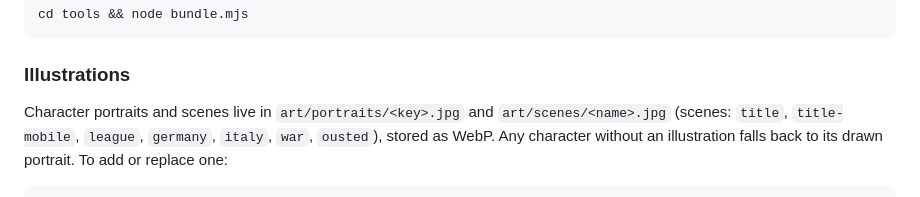
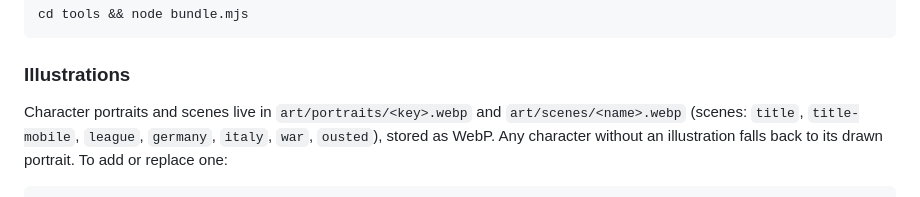
Before and after one commit to mikellidestheo-alt/Neolithic-History-Game, a Markdown page: shadows-over-geneva/README.md, the part around the change. Drawn GitHub-style.

Commit message:
README: art files are WebP
Co-Authored-By: Claude Opus 5.5 <noreply@anthropic.com>
Claude-Session: https://claude.ai/code/session_01L3BmmK6jsF2vyswqA74fx2

```diff
--- a/shadows-over-geneva/README.md
+++ b/shadows-over-geneva/README.md
@@ -58,7 +58,7 @@ cd tools && node bundle.mjs
 
 ### Illustrations
 
-Character portraits and scenes live in `art/portraits/<key>.jpg` and `art/scenes/<name>.jpg`
+Character portraits and scenes live in `art/portraits/<key>.webp` and `art/scenes/<name>.webp`
 (scenes: `title`, `title-mobile`, `league`, `germany`, `italy`, `war`, `ousted`), stored as WebP. Any character without
 an illustration falls back to its drawn portrait. To add or replace one:
 
```
